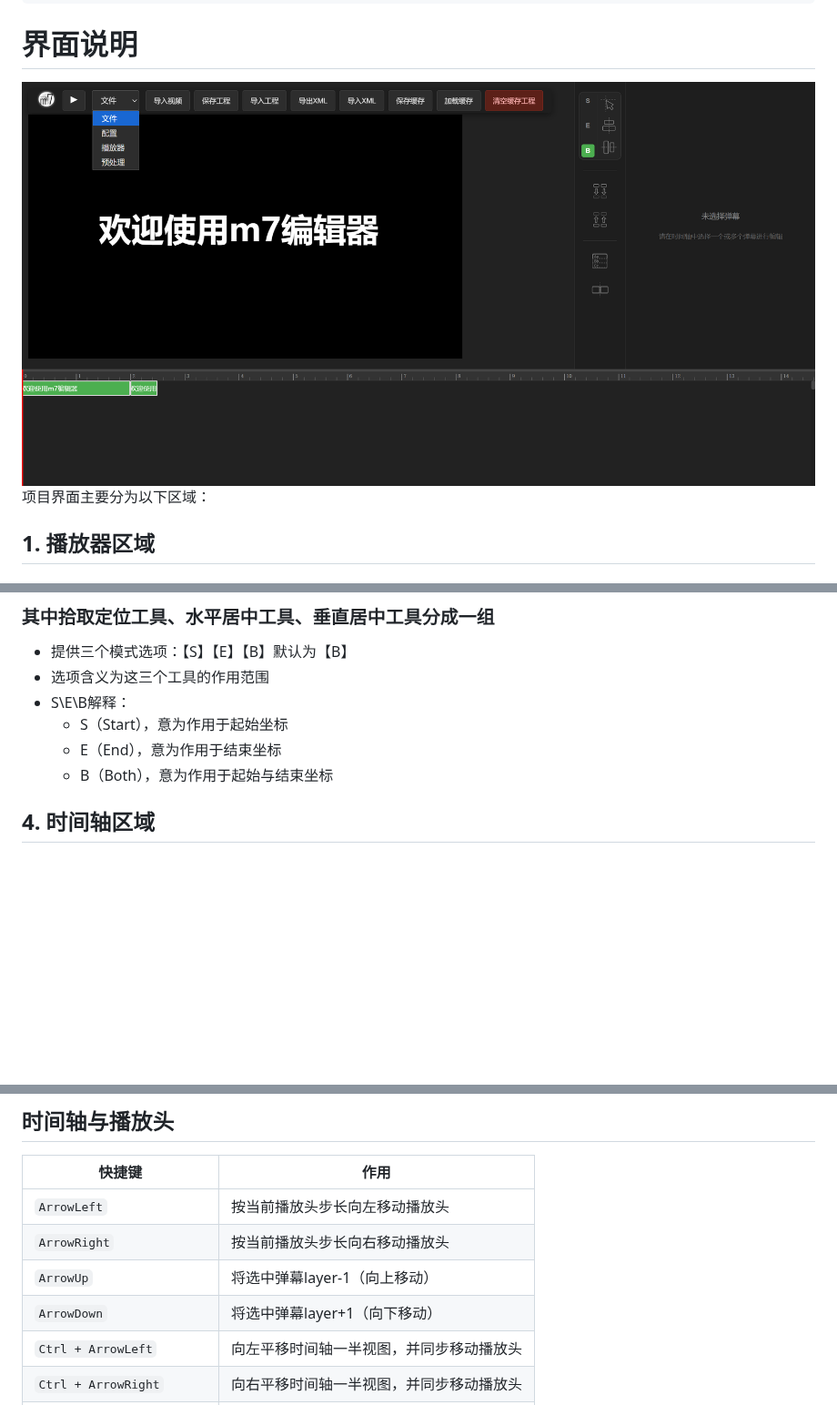
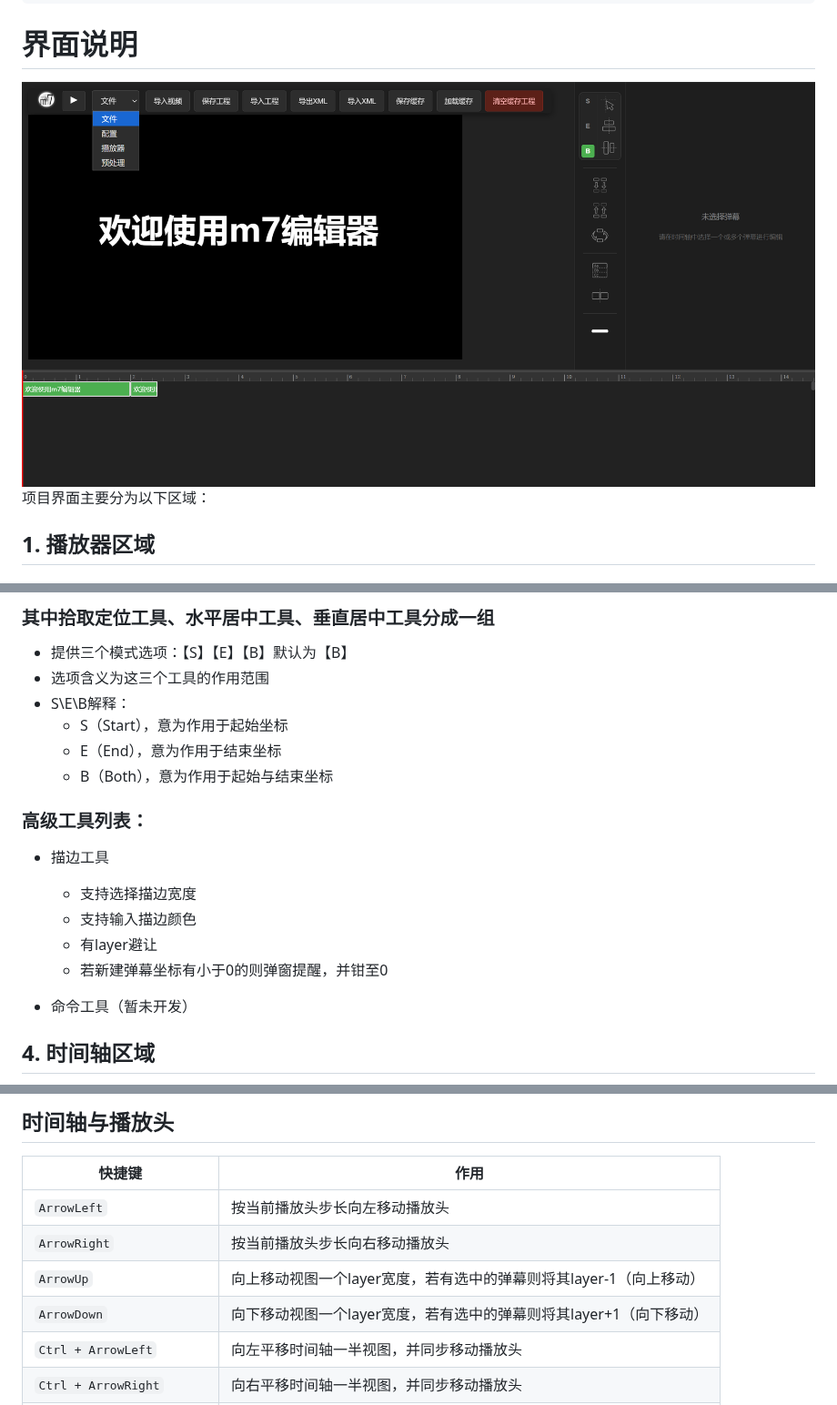
Before and after one commit to qmwNEbrVt2233/m7-editor, a Markdown page: README.md, 3 parts joined by grey strips. Shown at 91% size. Rendered like a GitHub page; pictures changed too: public/f296d43c-3c7f-430d-99ce-ff8b4e578899.png; blank space fills up the shorter version.

```diff
--- a/README.md
+++ b/README.md
@@ -177,6 +180,15 @@ npm run preview
   - S（Start），意为作用于起始坐标
   - E（End），意为作用于结束坐标
   - B（Both），意为作用于起始与结束坐标
+
+### 高级工具列表：
+- 描边工具
+  - 支持选择描边宽度
+  - 支持输入描边颜色
+  - 有layer避让
+  - 若新建弹幕坐标有小于0的则弹窗提醒，并钳至0
+
+- 命令工具（暂未开发）
 
 ## 4. 时间轴区域
 
@@ -224,8 +237,8 @@ npm run preview
 | --- | --- |
 | `ArrowLeft` | 按当前播放头步长向左移动播放头 |
 | `ArrowRight` | 按当前播放头步长向右移动播放头 |
-| `ArrowUp` | 将选中弹幕layer-1（向上移动）|
-| `ArrowDown` | 将选中弹幕layer+1（向下移动） |
+| `ArrowUp` | 向上移动视图一个layer宽度，若有选中的弹幕则将其layer-1（向上移动）|
+| `ArrowDown` | 向下移动视图一个layer宽度，若有选中的弹幕则将其layer+1（向下移动） |
 | `Ctrl + ArrowLeft` | 向左平移时间轴一半视图，并同步移动播放头 |
 | `Ctrl + ArrowRight` | 向右平移时间轴一半视图，并同步移动播放头 |
 | `Ctrl + Alt + ArrowLeft` | 向左平移时间轴 30 秒，并同步移动播放头 |
```
Also changed, not shown: other parts of README.md (+6 -0 lines), 4 other files.
